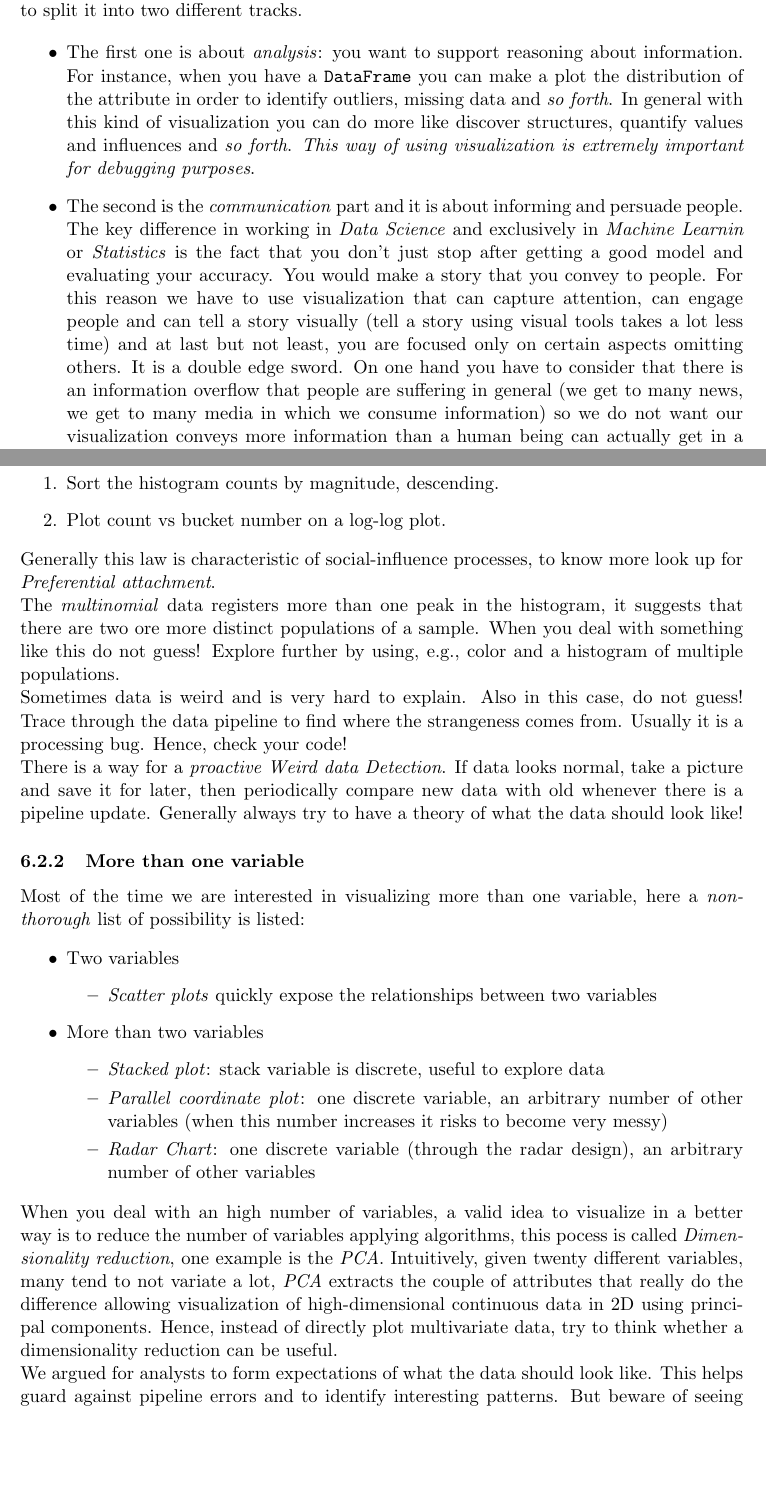
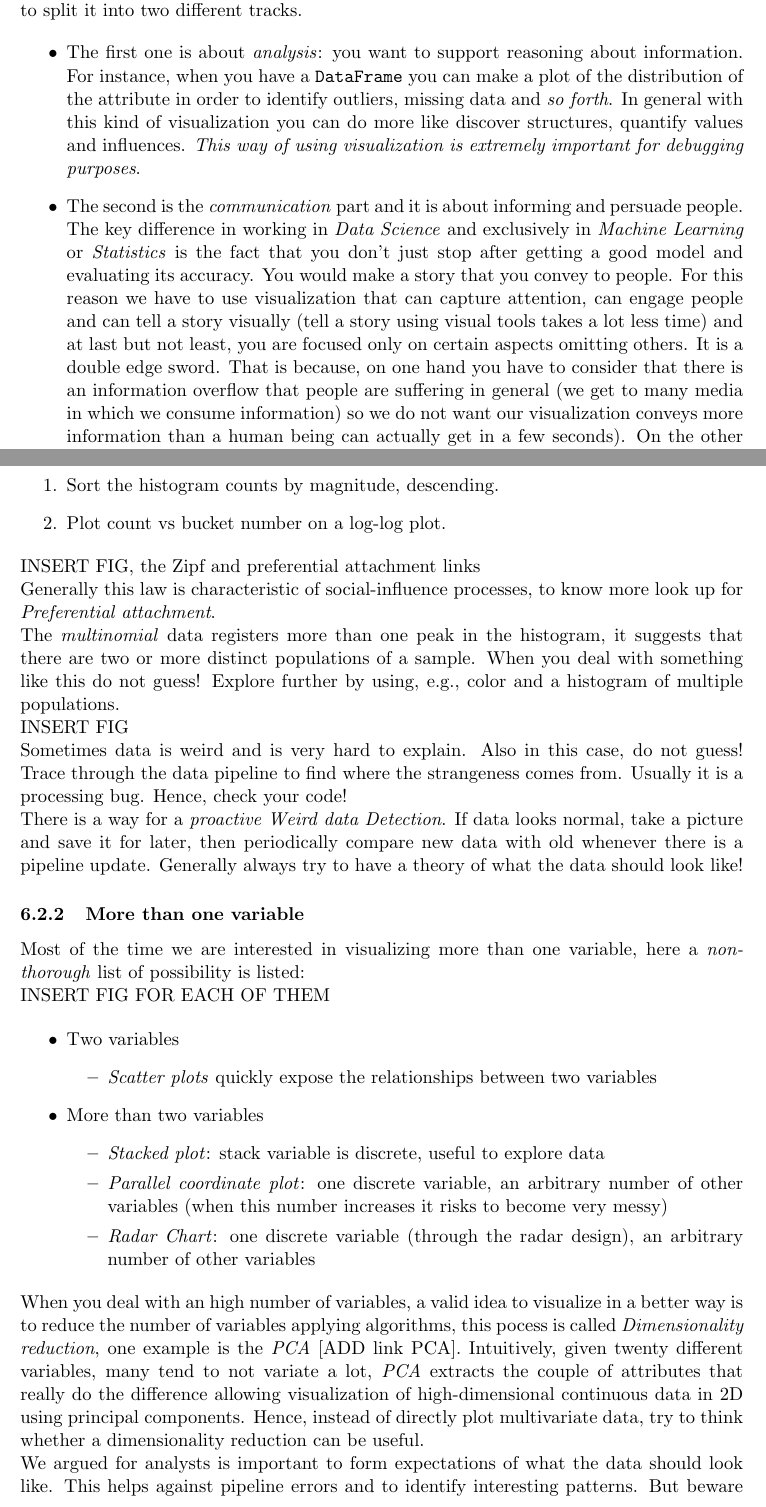
Before and after one commit to sharbatc/Notes, a LaTeX document (notes.tex, which reads tex/06_(Interactive)Visualization.tex): two parts of pages 28 and 29 of 30, joined at a grey line, cut so that both start at the same text, the shorter picture padded with empty space. Compiled offline with pdfLaTeX.

Commit message:
[TYPOS] Little review, many things to add (links, figures). The text will be ready for tomorrow morning.

```diff
--- a/tex/06_(Interactive)Visualization.tex
+++ b/tex/06_(Interactive)Visualization.tex
@@ -10,11 +10,11 @@
 In this chapter we are going to talk about visualization in general and then about what it is called interact visualization. The first thing we do when we talk about visualization is to split it into two different tracks.
 
 \begin{itemize}
-\item {The first one is about \emph{analysis}: you want to support reasoning about information. For instance, when you have a \texttt{DataFrame} you can make a plot the distribution of the attribute in order to identify outliers, missing data and \emph{so forth}. In general with this kind of visualization you can do more like discover structures, quantify values and influences and \emph{so forth}.
+\item {The first one is about \emph{analysis}: you want to support reasoning about information. For instance, when you have a \texttt{DataFrame} you can make a plot of the distribution of the attribute in order to identify outliers, missing data and \emph{so forth}. In general with this kind of visualization you can do more like discover structures, quantify values and influences.
 \emph{This way of using visualization is extremely important for debugging purposes}.}
 
-\item{The second  is the \emph{communication} part and it is about informing and persuade people.  The key difference in working in \emph{Data Science} and exclusively in \emph{Machine Learnin} or \emph{Statistics} is the fact that you don't just stop after getting a good model and evaluating your accuracy. You would make a story that you convey to people.
-For this reason we have to use visualization that can capture attention, can engage people and can tell a story visually (tell a story using visual tools takes a lot less time) and at last but not least, you are focused only on certain aspects omitting others. It is a double edge sword. On one hand you have to consider that there is an information overflow that people are suffering in general (we get to many news, we get to many media in which we consume information) so we do not want our visualization conveys more information than  a human being can actually get in a few seconds). On the other hand we have to do it carefully, avoiding to omit some information just because difficult to handle or with, apparently, non sense.}
+\item{The second  is the \emph{communication} part and it is about informing and persuade people.  The key difference in working in \emph{Data Science} and exclusively in \emph{Machine Learning} or \emph{Statistics} is the fact that you don't just stop after getting a good model and evaluating its accuracy. You would make a story that you convey to people.
+For this reason we have to use visualization that can capture attention, can engage people and can tell a story visually (tell a story using visual tools takes a lot less time) and at last but not least, you are focused only on certain aspects omitting others. It is a double edge sword. That is because, on one hand you have to consider that there is an information overflow that people are suffering in general (we get to many media in which we consume information) so we do not want our visualization conveys more information than  a human being can actually get in a few seconds). On the other hand we have to do it carefully, avoiding to omit some information just because difficult to handle or with, apparently, non sense.}
 \end{itemize}
 
 \subsection{Data exploration}
@@ -45,13 +45,17 @@ Whenever we want to look at the data we can use histograms, they tell us a lot a
 \item Plot count vs bucket number on a log-log plot.
 \end{enumerate}
 
-%I NSERT FIG For the figure insert the Zipf link and preferential attachment link
+
+INSERT FIG, the Zipf and preferential attachment links
+
 
 Generally this law is characteristic of social-influence processes, to know more look up for \emph{Preferential attachment}.
 
-The \emph{multinomial} data registers more than one peak in the histogram, it suggests that there are two ore more distinct populations of a sample. When you deal with something like this do not guess! Explore further by using, e.g., color and a histogram of multiple populations.
+The \emph{multinomial} data registers more than one peak in the histogram, it suggests that there are two or more distinct populations of a sample. When you deal with something like this do not guess! Explore further by using, e.g., color and a histogram of multiple populations.
 
-% INSERT FIG
+
+INSERT FIG
+
 
 Sometimes data is weird and is very hard to explain. Also in this case, do not guess! Trace through the data pipeline to find where the strangeness comes from. Usually it is a processing bug. Hence, check your code!
 
@@ -61,7 +65,10 @@ There is a way for a \emph{proactive Weird data Detection}. If data looks normal
 
 Most of the time we are interested in visualizing more than one variable, here a \emph{non-thorough} list of possibility is listed:
 
-% INSERT FIG FOR EACH OF THEM
+
+ INSERT FIG FOR EACH OF THEM
+
+
 \begin{itemize}
 \item Two variables
 \begin{itemize}
@@ -75,11 +82,13 @@ Most of the time we are interested in visualizing more than one variable, here a
 \end{itemize}
 \end{itemize}
 
-%add link PCA
 
-When you deal with an high number of variables, a valid idea to visualize in a better way is to reduce the number of variables applying algorithms, this pocess is called \emph{Dimensionality reduction}, one example is the \emph{PCA}. Intuitively, given twenty different variables, many tend to not variate a lot, \emph{PCA} extracts the couple of attributes that really do the difference allowing visualization of high-dimensional continuous data in 2D using principal components. Hence, instead of directly plot multivariate data, try to think whether a dimensionality reduction can be useful.
 
-We argued for analysts to form expectations of what the data should look like. This helps guard against pipeline errors and to identify interesting patterns. But beware of seeing \emph{Martian Canals}, be careful in not seeing things that are not there. Moreover, an observer should also be attuned to patterns that are not part of their theory, in other words to expect the unexpected.
+
+
+When you deal with an high number of variables, a valid idea to visualize in a better way is to reduce the number of variables applying algorithms, this pocess is called \emph{Dimensionality reduction}, one example is the \emph{PCA} [ADD link PCA]. Intuitively, given twenty different variables, many tend to not variate a lot, \emph{PCA} extracts the couple of attributes that really do the difference allowing visualization of high-dimensional continuous data in 2D using principal components. Hence, instead of directly plot multivariate data, try to think whether a dimensionality reduction can be useful.
+
+We argued for analysts is important to form expectations of what the data should look like. This helps against pipeline errors and to identify interesting patterns. But beware of seeing \emph{Martian Canals}: do not see things that are not there. Moreover, an observer should also be attuned to patterns that are not part of his theory, in other words to expect the unexpected.
 
 
 \subsection{Moving towards Interactive viz}
```
Also changed, not shown: tex/06_(Interactive)Visualization.tex (4 more changed lines).
